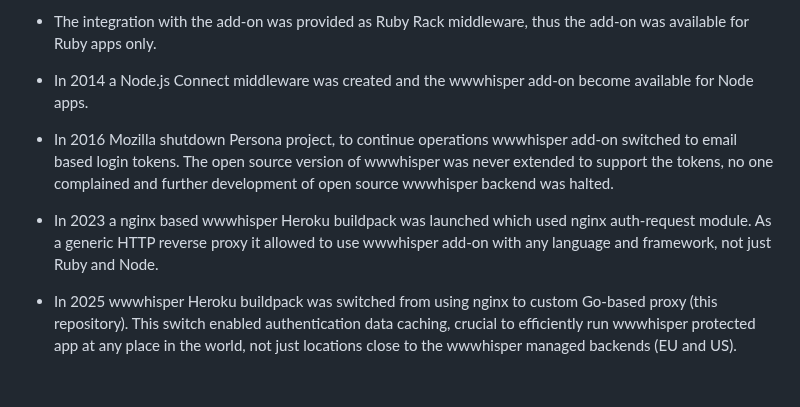
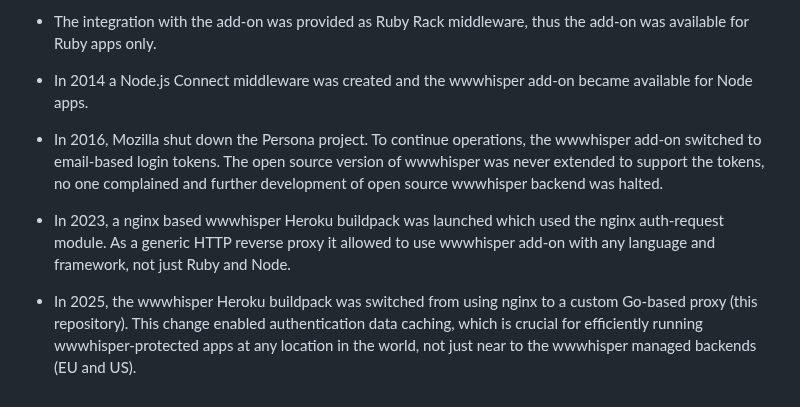
Before and after one commit to wrr/wwwhisper, a Markdown page: README.md, the part around one of its changes. GitHub-like rendering.

```diff
--- a/README.md
+++ b/README.md
@@ -116,21 +119,21 @@ Project history
   middleware, thus the add-on was available for Ruby apps only.
 
 * In 2014 a Node.js Connect middleware was created and the wwwhisper
-  add-on become available for Node apps.
+  add-on became available for Node apps.
 
-* In 2016 Mozilla shutdown Persona project, to continue operations
-  wwwhisper add-on switched to email based login tokens. The
-  open source version of wwwhisper was never extended to support
-  the tokens, no one complained and further development of open source
-  wwwhisper backend was halted.
+* In 2016, Mozilla shut down the Persona project. To continue
+  operations, the wwwhisper add-on switched to email-based login
+  tokens. The open source version of wwwhisper was never extended to
+  support the tokens, no one complained and further development of
+  open source wwwhisper backend was halted.
 
-* In 2023 a nginx based wwwhisper Heroku buildpack was launched which
-  used nginx auth-request module. As a generic HTTP reverse proxy it
-  allowed to use wwwhisper add-on with any language and framework, not
-  just Ruby and Node.
+* In 2023, a nginx based wwwhisper Heroku buildpack was launched which
+  used the nginx auth-request module. As a generic HTTP reverse proxy
+  it allowed to use wwwhisper add-on with any language and framework,
+  not just Ruby and Node.
 
-* In 2025 wwwhisper Heroku buildpack was switched from using nginx to
-  custom Go-based proxy (this repository). This switch enabled
-  authentication data caching, crucial to efficiently run wwwhisper
-  protected app at any place in the world, not just locations close to
-  the wwwhisper managed backends (EU and US).
+* In 2025, the wwwhisper Heroku buildpack was switched from using
+  nginx to a custom Go-based proxy (this repository). This change
+  enabled authentication data caching, which is crucial for
+  efficiently running wwwhisper-protected apps at any location in the
+  world, not just near to the wwwhisper managed backends (EU and US).
```
Also changed, not shown: other parts of README.md (+45 -42 lines).
